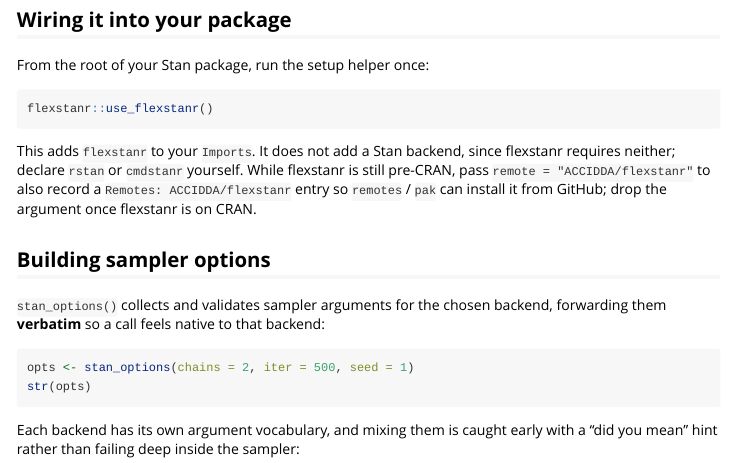
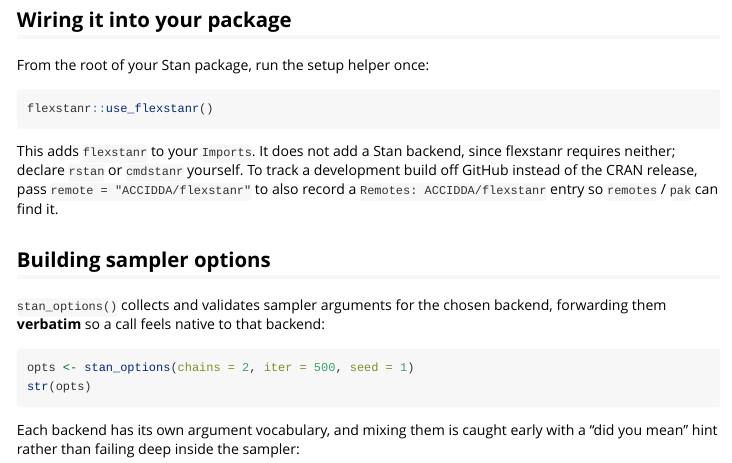
Before and after one commit to ACCIDDA/flexstanr, an R Markdown document (vignettes/getting-started.Rmd): the page in a window 1100 px wide, from 200 px down. Rendered offline with R 4.5, knitr and Pandoc, with nearby package versions.

Commit message:
Refresh the README for 0.2.0 (backend framing + threading) (#33)
* docs: refresh README for 0.2.0 (backend framing, threading, CRAN)

Address #31:
- Add threading coverage: a "What it provides" bullet plus a "Parallel and
  threaded fitting" section covering stan_options(threading = TRUE), max_cores,
  and test_threaded().
- Fix the installation section: flexstanr 0.1.0 is on CRAN, so lead with
  install.packages("flexstanr") and keep the GitHub dev build.
- Refresh the exported surface (test_threaded) and the use_flexstanr() note
  (adds no backend; generates the re-export file; usethis-style signature).
- Confirm the backend framing (both optional; actionable missing-backend error;
  attach-time startup message).
- Drop the stale "pre-CRAN" wording from the getting-started vignette.

Closes #31.

* docs: describe threading's partial-core allocation accurately

Per a review note: stan_options(threading = TRUE) floors cores/chains, so cores
that do not divide evenly across the chains are left idle rather than used. Say
'draws on all available cores' and note the idle remainder instead of claiming
it uses all of them.

````diff
--- a/vignettes/getting-started.Rmd
+++ b/vignettes/getting-started.Rmd
@@ -33,10 +33,10 @@ flexstanr::use_flexstanr()
 ```
 
 This adds `flexstanr` to your `Imports`. It does not add a Stan backend, since
-flexstanr requires neither; declare `rstan` or `cmdstanr` yourself. While
-flexstanr is still pre-CRAN, pass `remote = "ACCIDDA/flexstanr"` to also record a
-`Remotes: ACCIDDA/flexstanr` entry so `remotes` / `pak` can install it from
-GitHub; drop the argument once flexstanr is on CRAN.
+flexstanr requires neither; declare `rstan` or `cmdstanr` yourself. To track a
+development build off GitHub instead of the CRAN release, pass
+`remote = "ACCIDDA/flexstanr"` to also record a `Remotes: ACCIDDA/flexstanr`
+entry so `remotes` / `pak` can find it.
 
 ## Building sampler options
 
````
Also changed, not shown: README.md.
